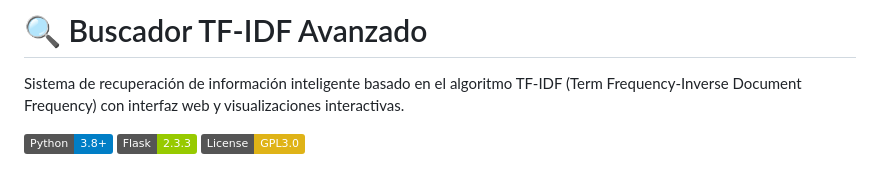
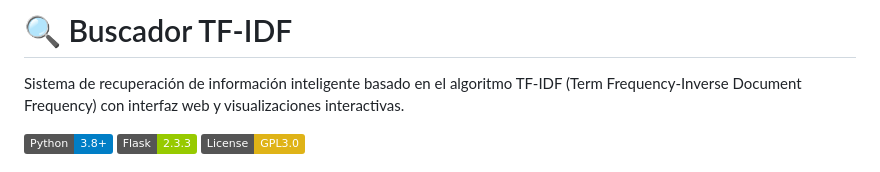
Before and after one commit to Mix-agames12/buscador-TF-IDF, a Markdown page: README.md, the part around the change. Drawn GitHub-style; badges without logos.

Commit message:
Update README.md
Actualización de la documentación del proyecto

```diff
--- a/README.md
+++ b/README.md
@@ -1,4 +1,4 @@
-# 🔍 Buscador TF-IDF Avanzado
+# 🔍 Buscador TF-IDF
 
 Sistema de recuperación de información inteligente basado en el algoritmo TF-IDF (Term Frequency-Inverse Document Frequency) con interfaz web y visualizaciones interactivas.
 
```
